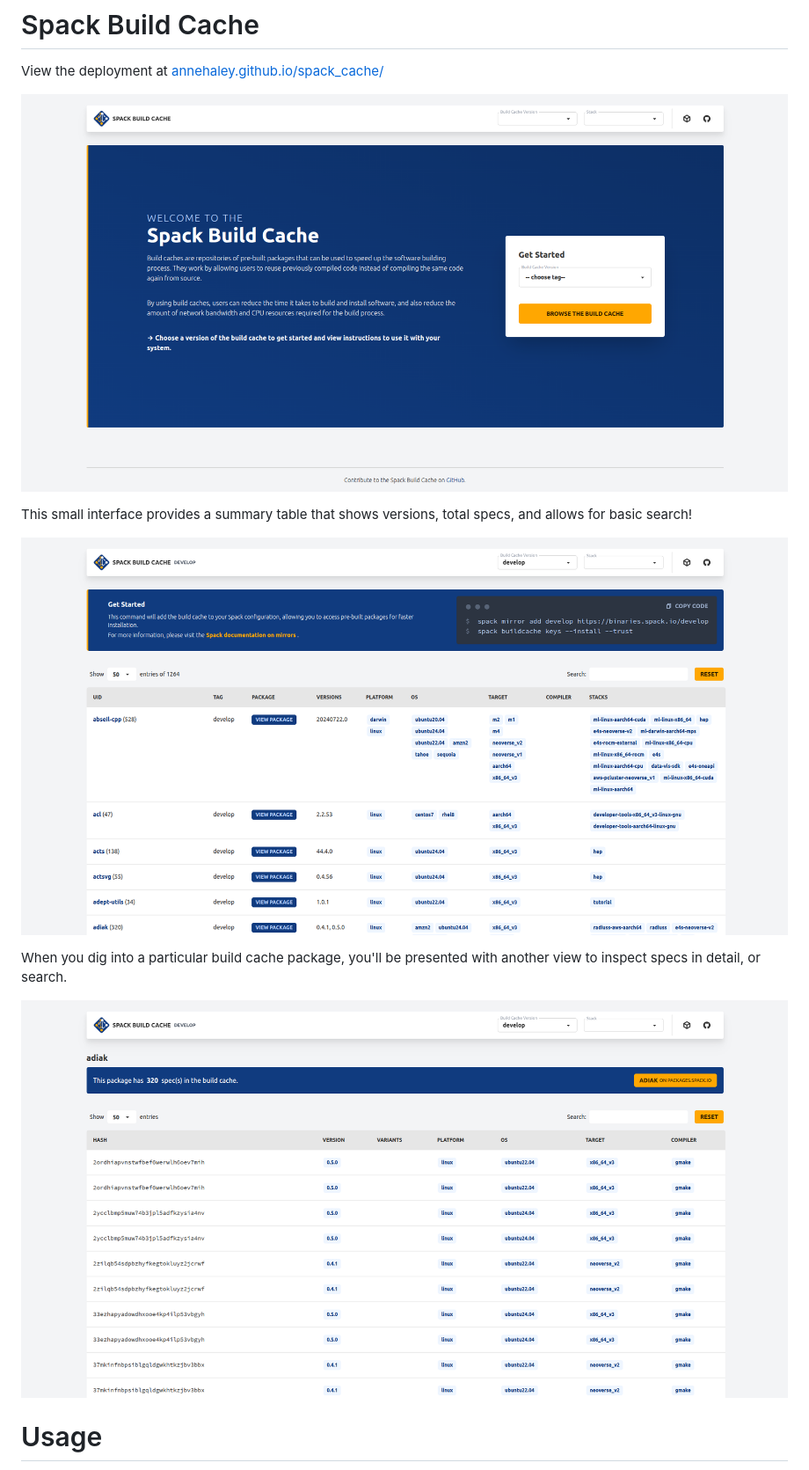
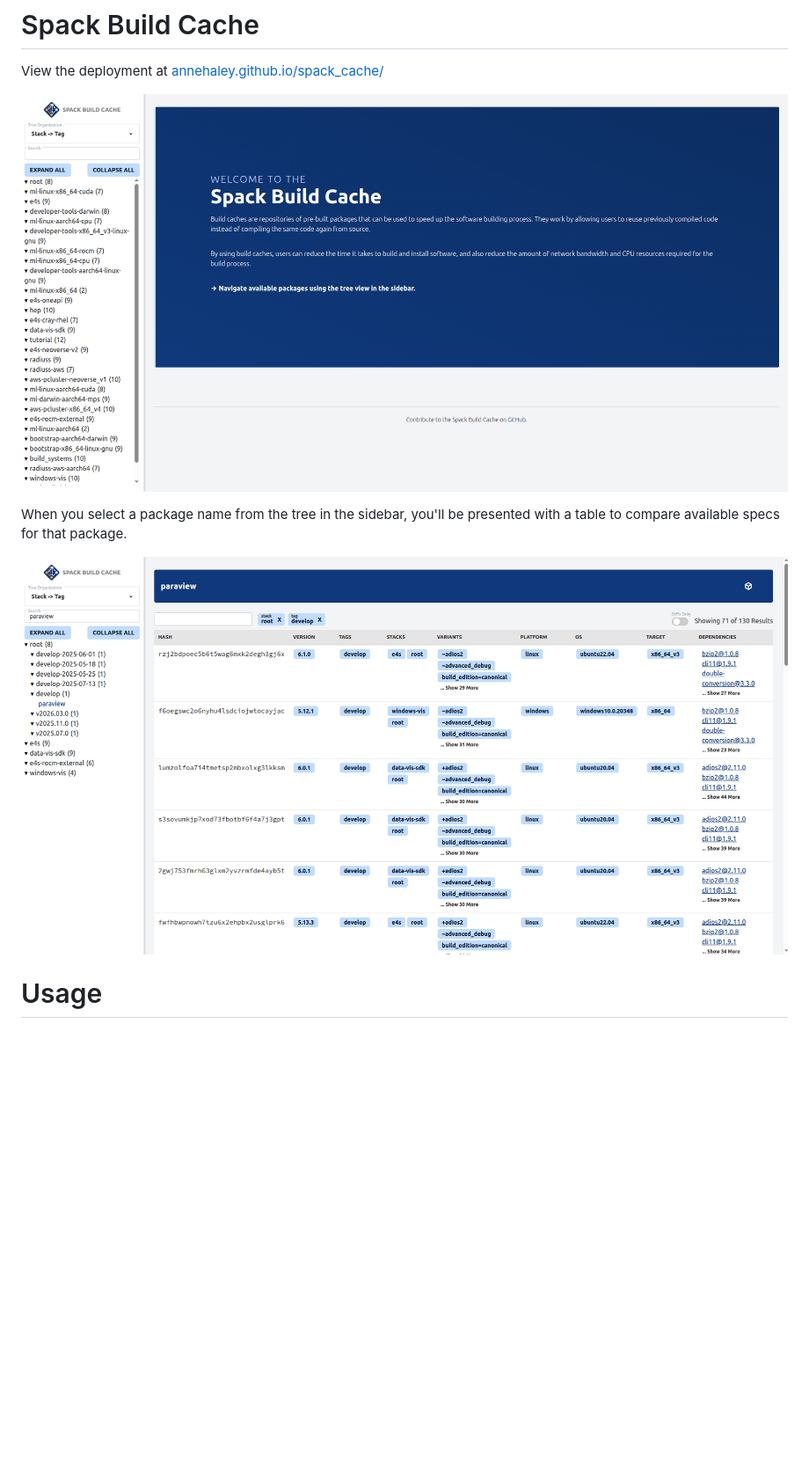
Before and after one commit to spack/spack-cache, a Markdown page: README.md, the part around the change. Shown: that part at 88% size. GitHub-like rendering; pictures changed too: screenshots/spack_cache_home_view.png, screenshots/spack_cache_package_view.png, screenshots/spack_cache_table_view.png (deleted); blank space fills up the shorter version.

Commit message:
Update readme screenshots

```diff
--- a/README.md
+++ b/README.md
@@ -6,11 +6,7 @@ View the deployment at [annehaley.github.io/spack_cache/](https://annehaley.gith
 
 ![Home View](screenshots/spack_cache_home_view.png)
 
-This small interface provides a summary table that shows versions, total specs, and allows for basic search!
-
-![Home View](screenshots/spack_cache_table_view.png)
-
-When you dig into a particular build cache package, you'll be presented with another view to inspect specs in detail, or search.
+When you select a package name from the tree in the sidebar, you'll be presented with a table to compare available specs for that package.
 
 ![Home View](screenshots/spack_cache_package_view.png)
 
```
